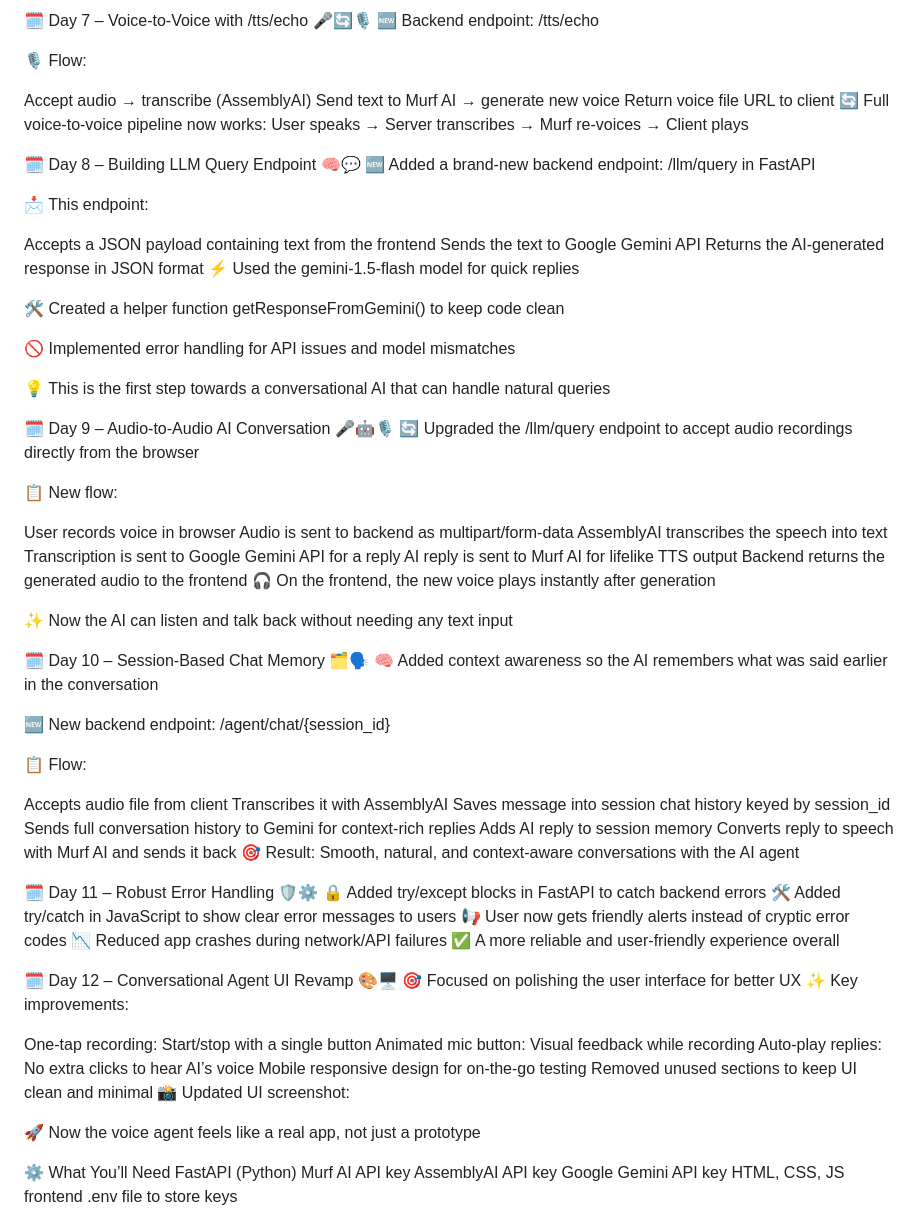
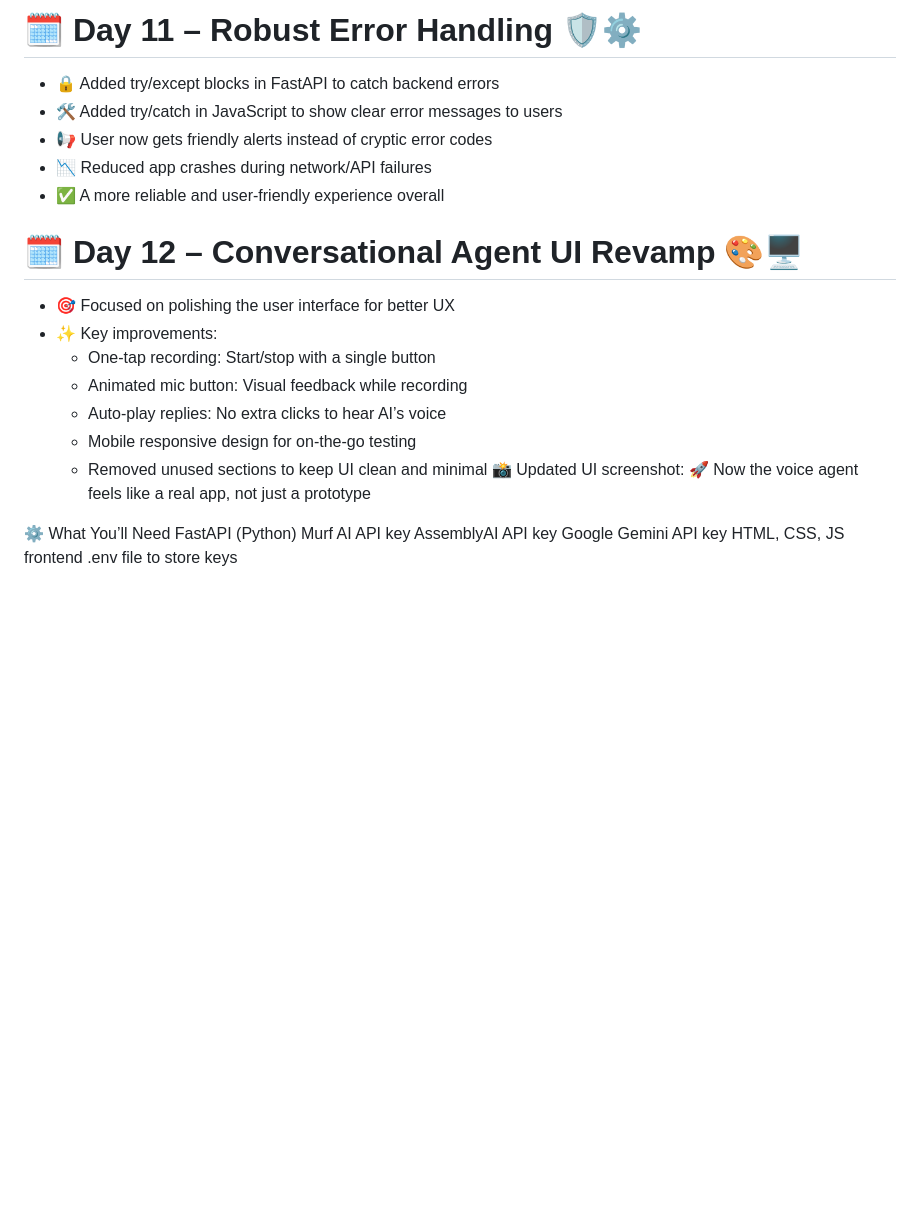
Before and after one commit to Maheswar-Sah00/echo-testv2, a Markdown page: README.md, the part around one of its changes. GitHub-like rendering; blank space fills up the shorter version.

```diff
--- a/README.md
+++ b/README.md
@@ -50,78 +89,20 @@ Return file name, type, and size
 
-🗓️ Day 7 – Voice-to-Voice with /tts/echo 🎤🔄🎙️
-🆕 Backend endpoint: /tts/echo
+# 🗓️ Day 11 – Robust Error Handling 🛡️⚙️
+- 🔒 Added try/except blocks in FastAPI to catch backend errors
+- 🛠️ Added try/catch in JavaScript to show clear error messages to users
+- 📢 User now gets friendly alerts instead of cryptic error codes
+- 📉 Reduced app crashes during network/API failures
+- ✅ A more reliable and user-friendly experience overall
 
-🎙️ Flow:
-
-Accept audio → transcribe (AssemblyAI)
-Send text to Murf AI → generate new voice
-Return voice file URL to client
-🔄 Full voice-to-voice pipeline now works: User speaks → Server transcribes → Murf re-voices → Client plays
-
-🗓️ Day 8 – Building LLM Query Endpoint 🧠💬
-🆕 Added a brand-new backend endpoint: /llm/query in FastAPI
-
-📩 This endpoint:
-
-Accepts a JSON payload containing text from the frontend
-Sends the text to Google Gemini API
-Returns the AI-generated response in JSON format
-⚡ Used the gemini-1.5-flash model for quick replies
-
-🛠️ Created a helper function getResponseFromGemini() to keep code clean
-
-🚫 Implemented error handling for API issues and model mismatches
-
-💡 This is the first step towards a conversational AI that can handle natural queries
-
-🗓️ Day 9 – Audio-to-Audio AI Conversation 🎤🤖🎙️
-🔄 Upgraded the /llm/query endpoint to accept audio recordings directly from the browser
-
-📋 New flow:
-
-User records voice in browser
-Audio is sent to backend as multipart/form-data
-AssemblyAI transcribes the speech into text
-Transcription is sent to Google Gemini API for a reply
-AI reply is sent to Murf AI for lifelike TTS output
-Backend returns the generated audio to the frontend
-🎧 On the frontend, the new voice plays instantly after generation
-
-✨ Now the AI can listen and talk back without needing any text input
-
-🗓️ Day 10 – Session-Based Chat Memory 🗂️🗣️
-🧠 Added context awareness so the AI remembers what was said earlier in the conversation
-
-🆕 New backend endpoint: /agent/chat/{session_id}
-
-📋 Flow:
-
-Accepts audio file from client
-Transcribes it with AssemblyAI
-Saves message into session chat history keyed by session_id
-Sends full conversation history to Gemini for context-rich replies
-Adds AI reply to session memory
-Converts reply to speech with Murf AI and sends it back
-🎯 Result: Smooth, natural, and context-aware conversations with the AI agent
-
-🗓️ Day 11 – Robust Error Handling 🛡️⚙️
-🔒 Added try/except blocks in FastAPI to catch backend errors
-🛠️ Added try/catch in JavaScript to show clear error messages to users
-📢 User now gets friendly alerts instead of cryptic error codes
-📉 Reduced app crashes during network/API failures
-✅ A more reliable and user-friendly experience overall
-
-🗓️ Day 12 – Conversational Agent UI Revamp 🎨🖥️
-🎯 Focused on polishing the user interface for better UX
-✨ Key improvements:
-
-One-tap recording: Start/stop with a single button
-Animated mic button: Visual feedback while recording
-Auto-play replies: No extra clicks to hear AI’s voice
-Mobile responsive design for on-the-go testing
-Removed unused sections to keep UI clean and minimal
+# 🗓️ Day 12 – Conversational Agent UI Revamp 🎨🖥️
+- 🎯 Focused on polishing the user interface for better UX
+- ✨ Key improvements:
+  - One-tap recording: Start/stop with a single button
+  - Animated mic button: Visual feedback while recording
+  - Auto-play replies: No extra clicks to hear AI’s voice
+  - Mobile responsive design for on-the-go testing
+  - Removed unused sections to keep UI clean and minimal
 📸 Updated UI screenshot:
-
 🚀 Now the voice agent feels like a real app, not just a prototype
 
 ⚙️ What You’ll Need
```
Also changed, not shown: other parts of README.md (+55 -16 lines).
